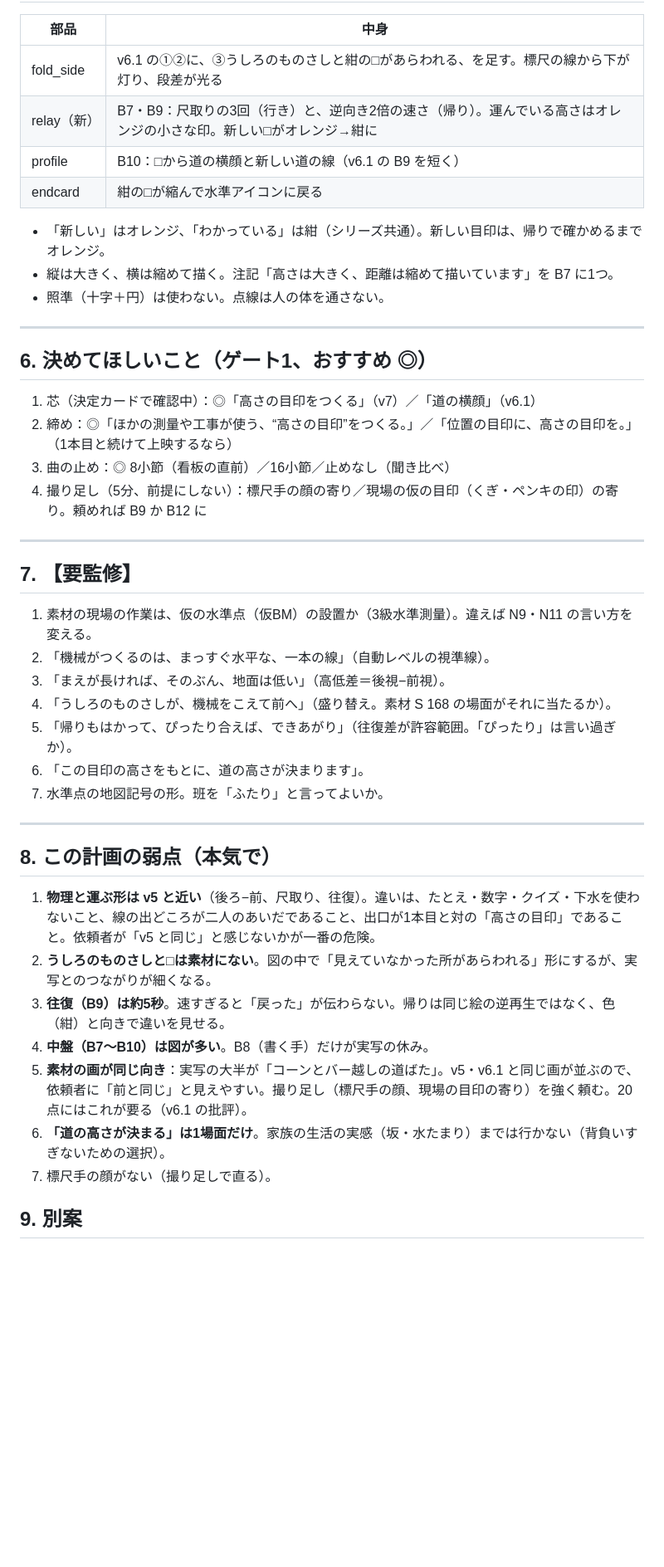
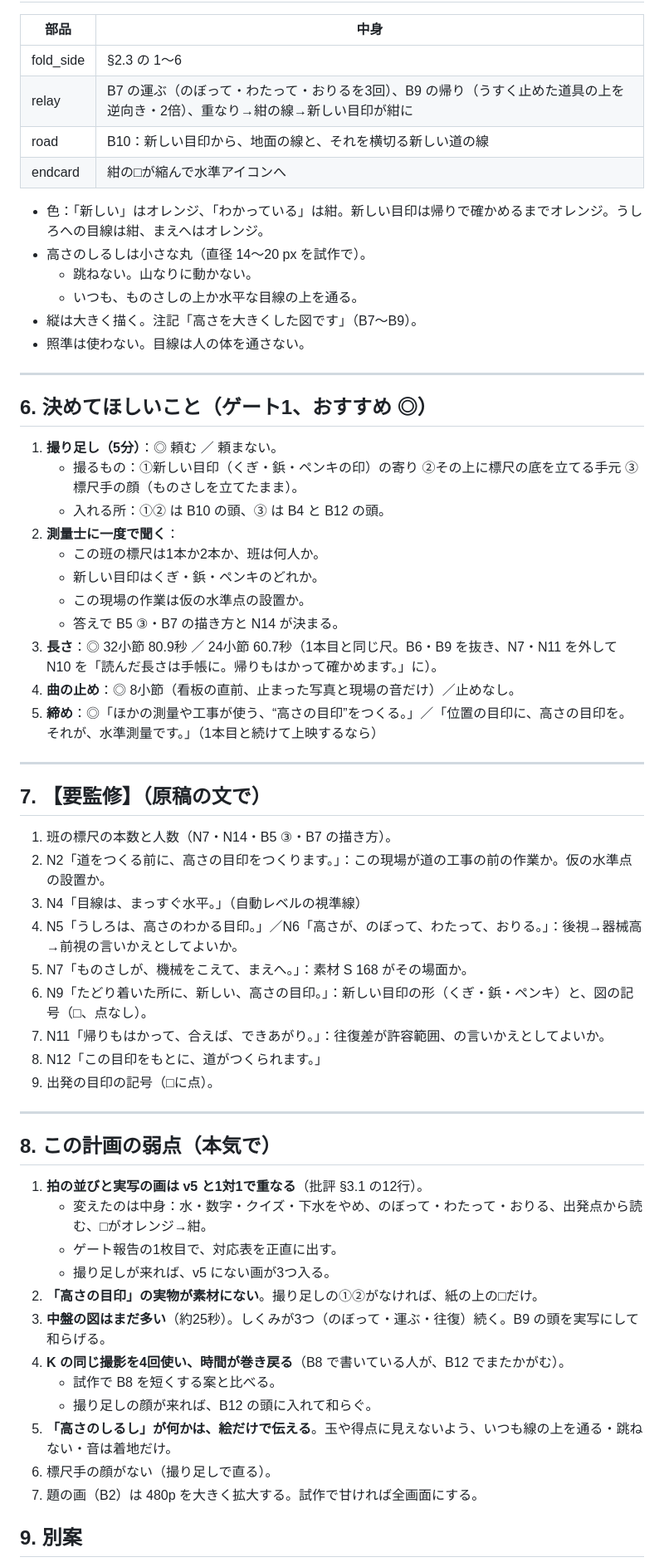
Before and after one commit to tanakadmw9/-, a Markdown page: level/plan/content_v7.md, the part around one of its changes. Shown at 83% size. Rendered like a GitHub page; blank space fills up the shorter version.

```diff
--- a/level/plan/content_v7.md
+++ b/level/plan/content_v7.md
@@ -132,46 +140,63 @@ K の二人が一画面のコマ（K 8.5）を止め、外形をなぞり、写
 
 | 部品 | 中身 |
 |---|---|
-| fold_side | v6.1 の①②に、③うしろのものさしと紺の□があらわれる、を足す。標尺の線から下が灯り、段差が光る |
-| relay（新） | B7・B9：尺取りの3回（行き）と、逆向き2倍の速さ（帰り）。運んでいる高さはオレンジの小さな印。新しい□がオレンジ→紺に |
-| profile | B10：□から道の横顔と新しい道の線（v6.1 の B9 を短く） |
-| endcard | 紺の□が縮んで水準アイコンに戻る |
+| fold_side | §2.3 の 1〜6 |
+| relay | B7 の運ぶ（のぼって・わたって・おりるを3回）、B9 の帰り（うすく止めた道具の上を逆向き・2倍）、重なり→紺の線→新しい目印が紺に |
+| road | B10：新しい目印から、地面の線と、それを横切る新しい道の線 |
+| endcard | 紺の□が縮んで水準アイコンへ |
 
-- 「新しい」はオレンジ、「わかっている」は紺（シリーズ共通）。新しい目印は、帰りで確かめるまでオレンジ。
-- 縦は大きく、横は縮めて描く。注記「高さは大きく、距離は縮めて描いています」を B7 に1つ。
-- 照準（十字＋円）は使わない。点線は人の体を通さない。
+- 色：「新しい」はオレンジ、「わかっている」は紺。新しい目印は帰りで確かめるまでオレンジ。うしろへの目線は紺、まえへはオレンジ。
+- 高さのしるしは小さな丸（直径 14〜20 px を試作で）。
+  - 跳ねない。山なりに動かない。
+  - いつも、ものさしの上か水平な目線の上を通る。
+- 縦は大きく描く。注記「高さを大きくした図です」（B7〜B9）。
+- 照準は使わない。目線は人の体を通さない。
 
 ---
 
 ## 6. 決めてほしいこと（ゲート1、おすすめ ◎）
 
-1. 芯（決定カードで確認中）：◎「高さの目印をつくる」（v7）／「道の横顔」（v6.1）
-2. 締め：◎「ほかの測量や工事が使う、“高さの目印”をつくる。」／「位置の目印に、高さの目印を。」（1本目と続けて上映するなら）
-3. 曲の止め：◎ 8小節（看板の直前）／16小節／止めなし（聞き比べ）
-4. 撮り足し（5分、前提にしない）：標尺手の顔の寄り／現場の仮の目印（くぎ・ペンキの印）の寄り。頼めれば B9 か B12 に
+1. **撮り足し（5分）**：◎ 頼む ／ 頼まない。
+   - 撮るもの：①新しい目印（くぎ・鋲・ペンキの印）の寄り ②その上に標尺の底を立てる手元 ③標尺手の顔（ものさしを立てたまま）。
+   - 入れる所：①② は B10 の頭、③ は B4 と B12 の頭。
+2. **測量士に一度で聞く**：
+   - この班の標尺は1本か2本か、班は何人か。
+   - 新しい目印はくぎ・鋲・ペンキのどれか。
+   - この現場の作業は仮の水準点の設置か。
+   - 答えで B5 ③・B7 の描き方と N14 が決まる。
+3. **長さ**：◎ 32小節 80.9秒 ／ 24小節 60.7秒（1本目と同じ尺。B6・B9 を抜き、N7・N11 を外して N10 を「読んだ長さは手帳に。帰りもはかって確かめます。」に）。
+4. **曲の止め**：◎ 8小節（看板の直前、止まった写真と現場の音だけ）／止めなし。
+5. **締め**：◎「ほかの測量や工事が使う、“高さの目印”をつくる。」／「位置の目印に、高さの目印を。それが、水準測量です。」（1本目と続けて上映するなら）
 
 ---
 
-## 7. 【要監修】
+## 7. 【要監修】（原稿の文で）
 
-1. 素材の現場の作業は、仮の水準点（仮BM）の設置か（3級水準測量）。違えば N9・N11 の言い方を変える。
-2. 「機械がつくるのは、まっすぐ水平な、一本の線」（自動レベルの視準線）。
-3. 「まえが長ければ、そのぶん、地面は低い」（高低差＝後視−前視）。
-4. 「うしろのものさしが、機械をこえて前へ」（盛り替え。素材 S 168 の場面がそれに当たるか）。
-5. 「帰りもはかって、ぴったり合えば、できあがり」（往復差が許容範囲。「ぴったり」は言い過ぎか）。
-6. 「この目印の高さをもとに、道の高さが決まります」。
-7. 水準点の地図記号の形。班を「ふたり」と言ってよいか。
+1. 班の標尺の本数と人数（N7・N14・B5 ③・B7 の描き方）。
+2. N2「道をつくる前に、高さの目印をつくります。」：この現場が道の工事の前の作業か。仮の水準点の設置か。
+3. N4「目線は、まっすぐ水平。」（自動レベルの視準線）
+4. N5「うしろは、高さのわかる目印。」／N6「高さが、のぼって、わたって、おりる。」：後視→器械高→前視の言いかえとしてよいか。
+5. N7「ものさしが、機械をこえて、まえへ。」：素材 S 168 がその場面か。
+6. N9「たどり着いた所に、新しい、高さの目印。」：新しい目印の形（くぎ・鋲・ペンキ）と、図の記号（□、点なし）。
+7. N11「帰りもはかって、合えば、できあがり。」：往復差が許容範囲、の言いかえとしてよいか。
+8. N12「この目印をもとに、道がつくられます。」
+9. 出発の目印の記号（□に点）。
 
 ---
 
 ## 8. この計画の弱点（本気で）
 
-1. **物理と運ぶ形は v5 と近い**（後ろ−前、尺取り、往復）。違いは、たとえ・数字・クイズ・下水を使わないこと、線の出どころが二人のあいだであること、出口が1本目と対の「高さの目印」であること。依頼者が「v5 と同じ」と感じないかが一番の危険。
-2. **うしろのものさしと□は素材にない**。図の中で「見えていなかった所があらわれる」形にするが、実写とのつながりが細くなる。
-3. **往復（B9）は約5秒**。速すぎると「戻った」が伝わらない。帰りは同じ絵の逆再生ではなく、色（紺）と向きで違いを見せる。
-4. **中盤（B7〜B10）は図が多い**。B8（書く手）だけが実写の休み。
-7. **素材の画が同じ向き**：実写の大半が「コーンとバー越しの道ばた」。v5・v6.1 と同じ画が並ぶので、依頼者に「前と同じ」と見えやすい。撮り足し（標尺手の顔、現場の目印の寄り）を強く頼む。20点にはこれが要る（v6.1 の批評）。
-5. **「道の高さが決まる」は1場面だけ**。家族の生活の実感（坂・水たまり）までは行かない（背負いすぎないための選択）。
+1. **拍の並びと実写の画は v5 と1対1で重なる**（批評 §3.1 の12行）。
+   - 変えたのは中身：水・数字・クイズ・下水をやめ、のぼって・わたって・おりる、出発点から読む、□がオレンジ→紺。
+   - ゲート報告の1枚目で、対応表を正直に出す。
+   - 撮り足しが来れば、v5 にない画が3つ入る。
+2. **「高さの目印」の実物が素材にない**。撮り足しの①②がなければ、紙の上の□だけ。
+3. **中盤の図はまだ多い**（約25秒）。しくみが3つ（のぼって・運ぶ・往復）続く。B9 の頭を実写にして和らげる。
+4. **K の同じ撮影を4回使い、時間が巻き戻る**（B8 で書いている人が、B12 でまたかがむ）。
+   - 試作で B8 を短くする案と比べる。
+   - 撮り足しの顔が来れば、B12 の頭に入れて和らぐ。
+5. **「高さのしるし」が何かは、絵だけで伝える**。玉や得点に見えないよう、いつも線の上を通る・跳ねない・音は着地だけ。
 6. 標尺手の顔がない（撮り足しで直る）。
+7. 題の画（B2）は 480p を大きく拡大する。試作で甘ければ全画面にする。
 
 ## 9. 別案
```
Also changed, not shown: other parts of level/plan/content_v7.md (+96 -96 lines), level/docs/decisions.md (+1 -0 lines), 1 other file.
